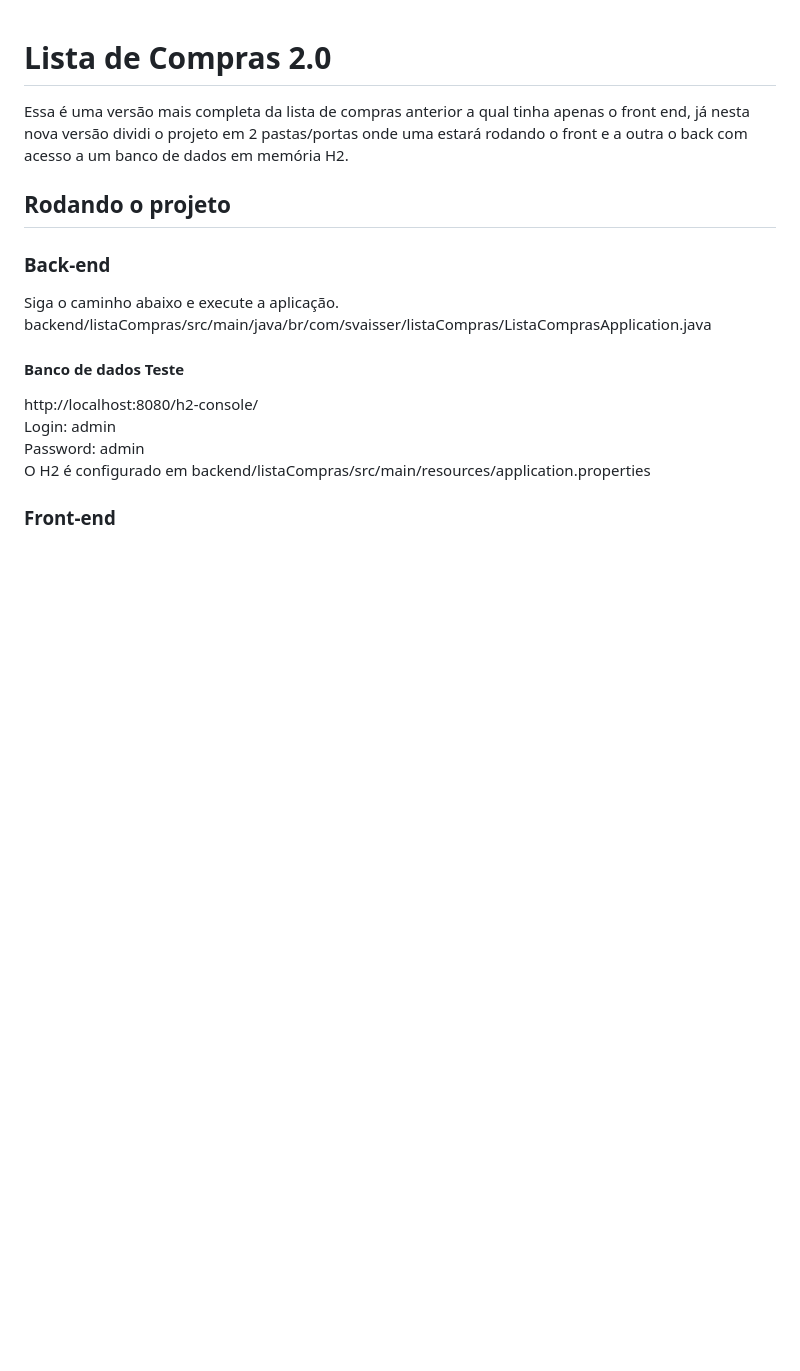
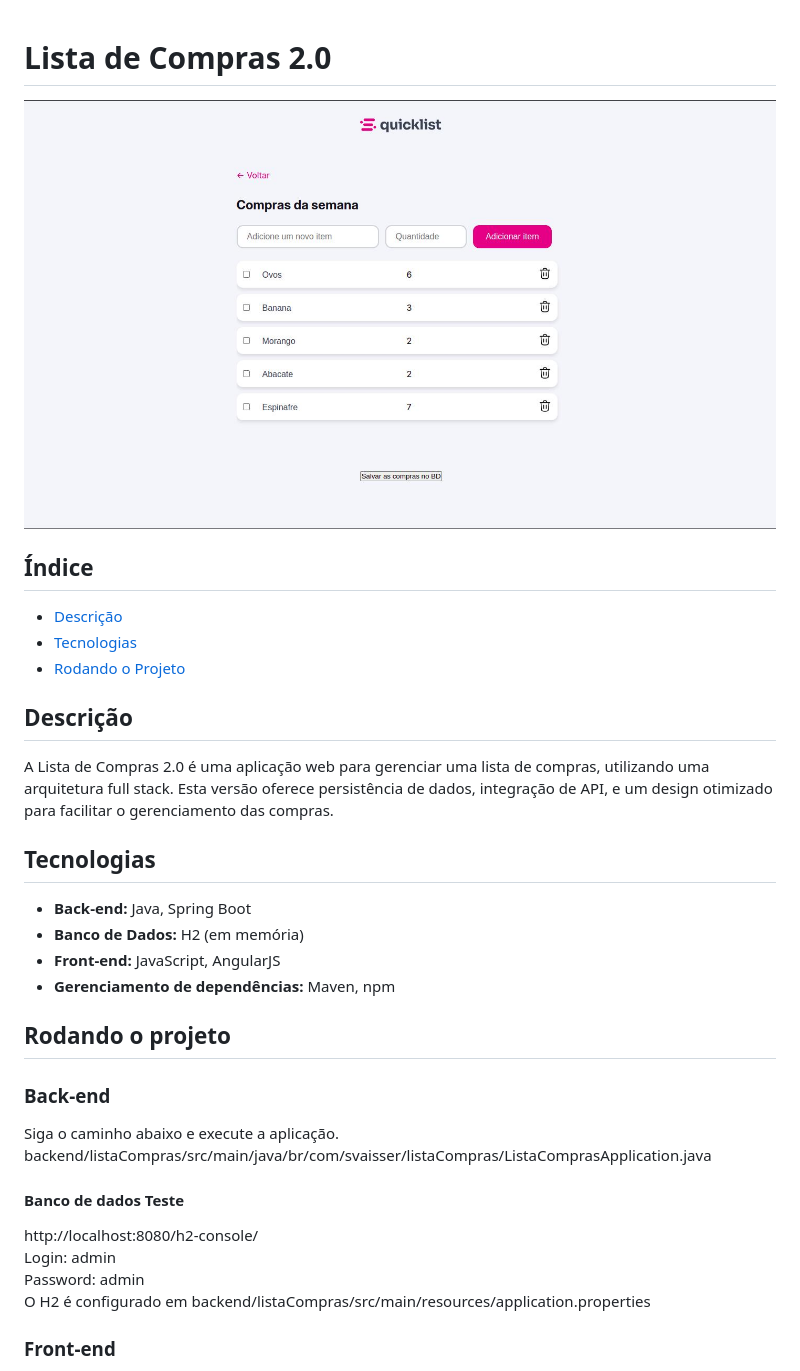
Before and after one commit to Svaisser/ListaDeCompras-2.0, a Markdown page: README.md, the part around the change. Drawn GitHub-style; pictures changed too: .github/frontend.jpg (added); blank space fills up the shorter version.

```diff
--- a/README.md
+++ b/README.md
@@ -1,6 +1,24 @@
 # Lista de Compras 2.0
 
-Essa é uma versão mais completa da lista de compras anterior a qual tinha apenas o front end, já nesta nova versão dividi o projeto em 2 pastas/portas onde uma estará rodando o front e a outra o back com acesso a um banco de dados em memória H2.
+<p align="center">
+  <img alt="Página da lista de compras" src=".github/frontend.jpg" width="100%" style="border-radius:16px;">
+</p>
+
+## Índice
+- [Descrição](#descrição)
+- [Tecnologias](#tecnologias)
+- [Rodando o Projeto](#rodando-o-projeto)
+
+## Descrição
+A Lista de Compras 2.0 é uma aplicação web para gerenciar uma lista de compras, utilizando uma arquitetura full stack. Esta versão oferece persistência de dados, integração de API, e um design otimizado para facilitar o gerenciamento das compras.
+
+
+## Tecnologias
+- **Back-end:** Java, Spring Boot
+- **Banco de Dados:** H2 (em memória)
+- **Front-end:** JavaScript, AngularJS
+- **Gerenciamento de dependências:** Maven, npm
+
 
 ## Rodando o projeto
 
```
Also changed, not shown: 1 other file.
